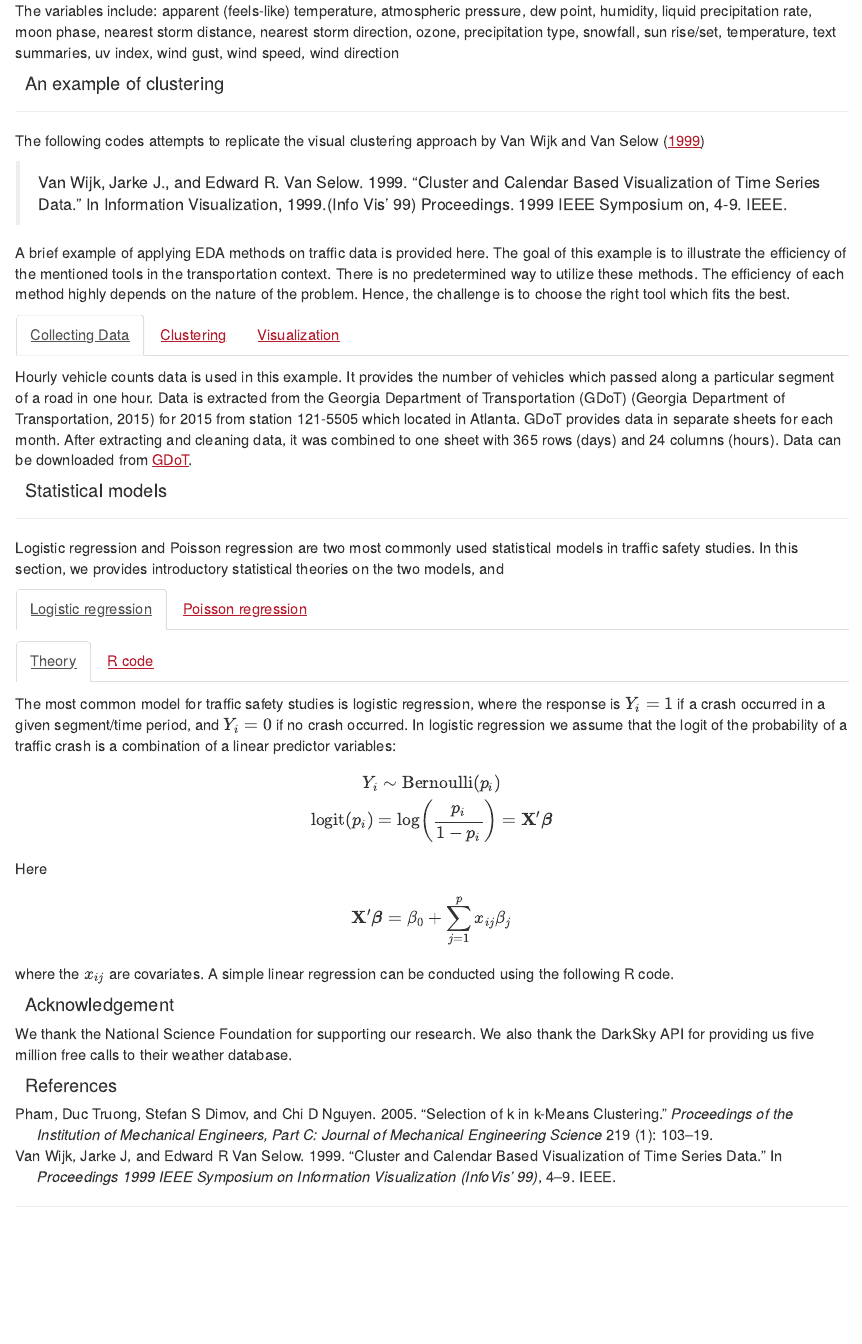
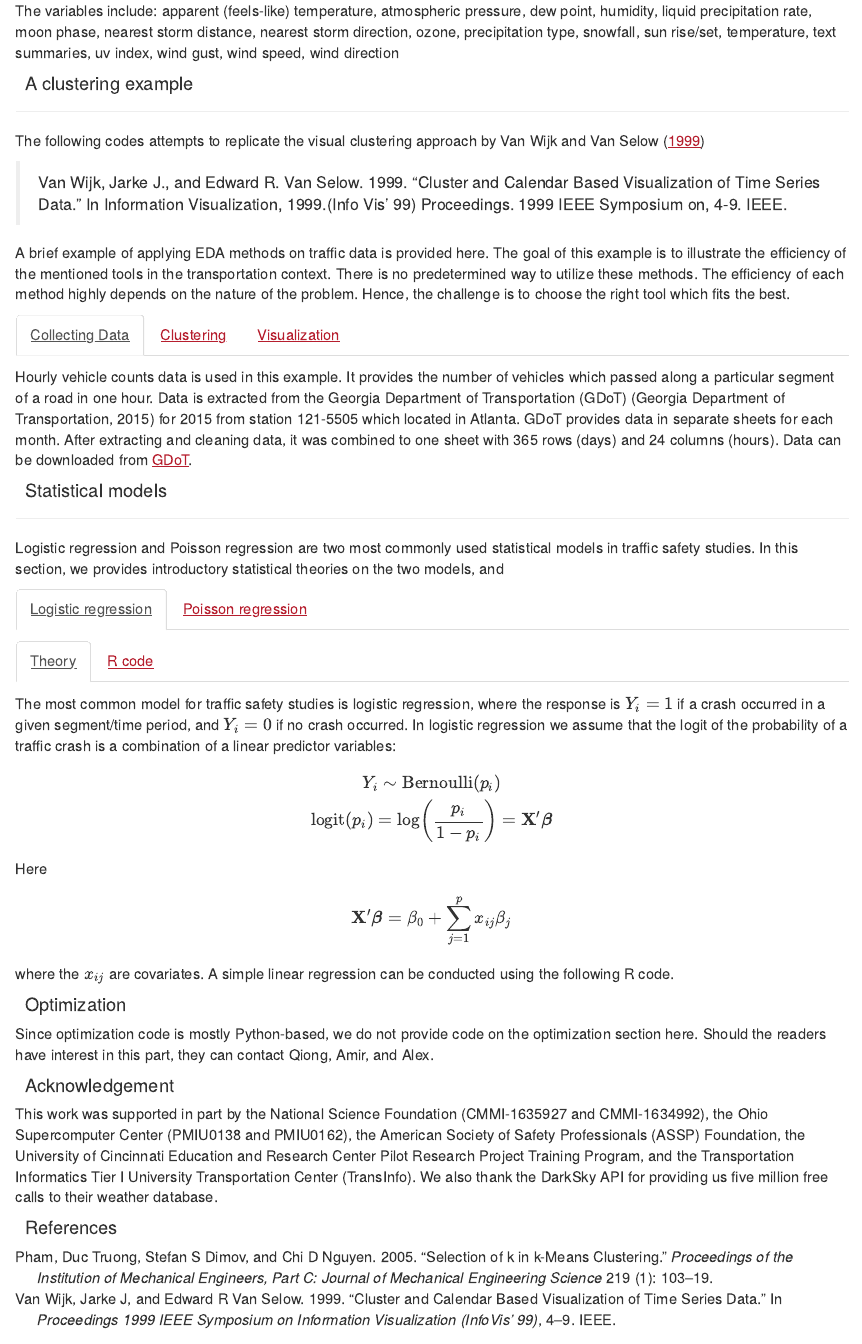
Before and after one commit to caimiao0714/TrafficSafetyReviewRmarkdown, an R Markdown document (Getting traffic safety data from online resource.Rmd): the page in a window 1100 px wide, from 3920 px down. Rendered offline with R 4.5, knitr and Pandoc, with nearby package versions; drawn as R Markdown's standard HTML page in place of the format the file asks for; some code elsewhere in the file could not run offline.

```diff
--- a/Getting traffic safety data from online resource.Rmd
+++ b/Getting traffic safety data from online resource.Rmd
@@ -394,8 +394,8 @@
 
 
 
-An example of clustering{.tabset .tabset-fade}
-========================
+A clustering example {.tabset .tabset-fade}
+====================
 ***
 The following codes attempts to replicate the visual clustering approach by @van1999cluster
 
@@ -550,8 +550,12 @@
 
 For a detailed explanation on interpreting the results of a Poisson regression, the readers can refer to [the example by the UCLA](https://stats.idre.ucla.edu/r/dae/poisson-regression/).
 
+# Optimization
+
+Since optimization code is mostly Python-based, we do not provide code on the optimization section here. Should the readers have interest in this part, they can contact Qiong, Amir, and Alex.
+
 # Acknowledgement{-}
 
-We thank the National Science Foundation for supporting our research. We also thank the DarkSky API for providing us five million free calls to their weather database.
+This work was supported in part by  the National Science Foundation (CMMI-1635927 and CMMI-1634992), the Ohio Supercomputer Center (PMIU0138 and PMIU0162), the American Society of Safety Professionals (ASSP) Foundation, the University of Cincinnati Education and Research Center Pilot Research Project Training Program, and the Transportation Informatics Tier I University Transportation Center (TransInfo). We also thank the DarkSky API for providing us five million free calls to their weather database.
 
 # References {#references .unnumbered}
```
Also changed, not shown: Getting traffic safety data from online resource.Rmd (2 more changed lines), 1 other file.
